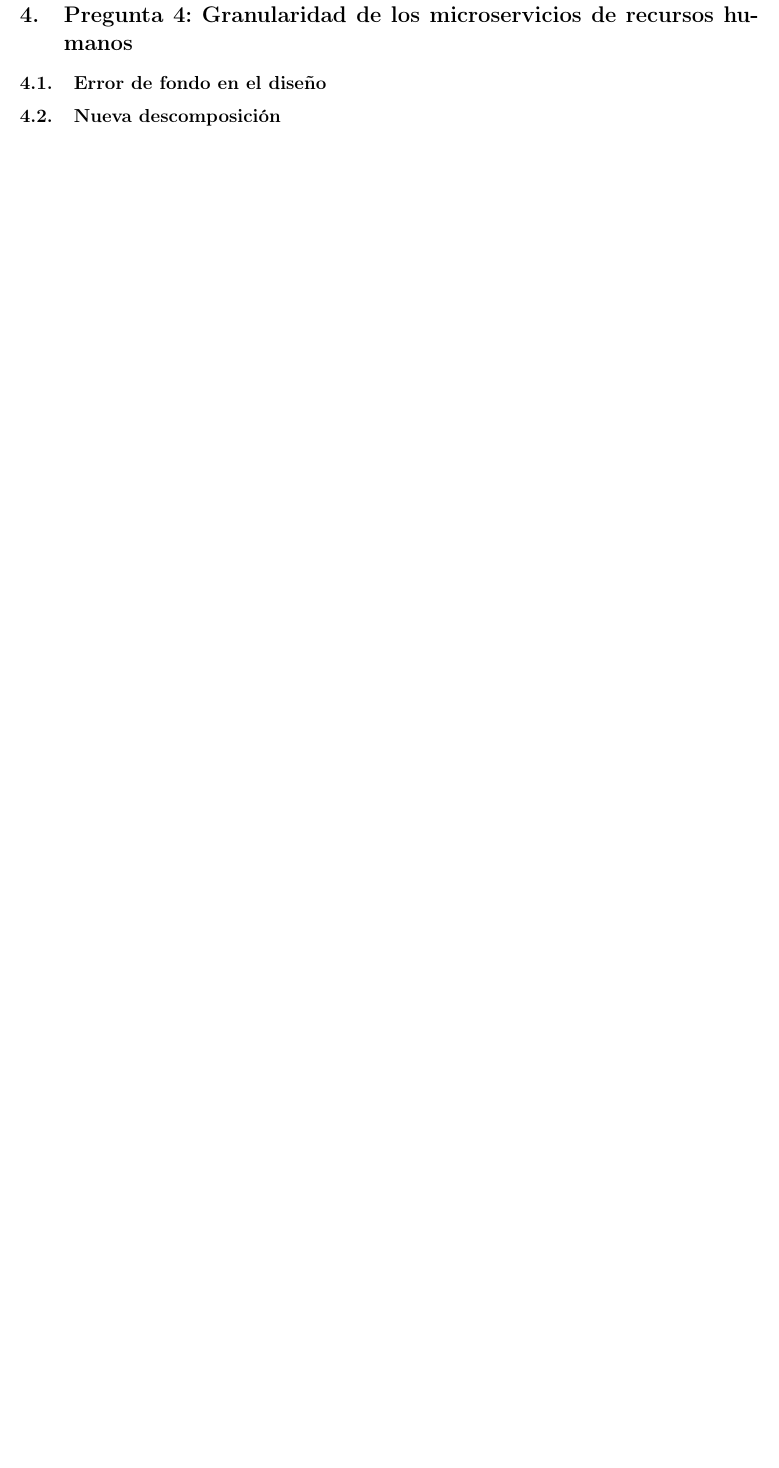
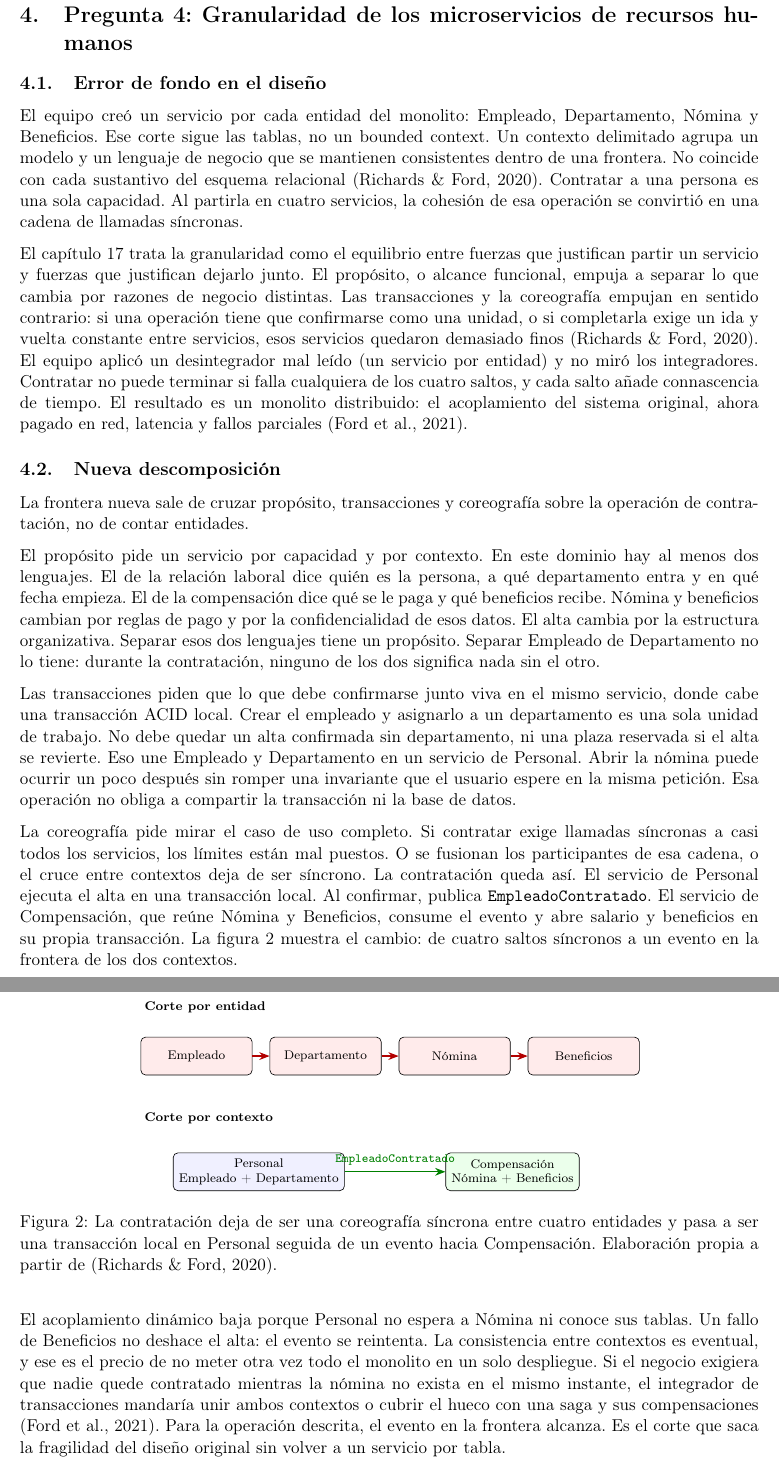
Before and after one commit to Anthonycg2003/sistema-horarios-docentes, a LaTeX document (docs/evaluaciones/documentos/ArqDistribuidas-1_Merxirve/main.tex, which reads docs/evaluaciones/documentos/ArqDistribuidas-1_Merxirve/secciones/p04-granularidad.tex): part of page 10 of 14 before the commit and two parts of pages 10 and 11 of 15 after it, the two joined at a grey line, cut so that both start at the same text, the shorter picture padded with empty space. Compiled offline with pdfLaTeX.

Commit message:
docs(evaluaciones): responder sem2 pregunta 4

```diff
--- a/docs/evaluaciones/documentos/ArqDistribuidas-1_Merxirve/secciones/p04-granularidad.tex
+++ b/docs/evaluaciones/documentos/ArqDistribuidas-1_Merxirve/secciones/p04-granularidad.tex
@@ -1,9 +1,48 @@
 \section{Pregunta 4: Granularidad de los microservicios de recursos humanos}
 
 \subsection{Error de fondo en el diseño}
-% TODO: bounded context y guías de granularidad del cap.~17.
-% Cuál fue el error al definir los servicios.
+El equipo creó un servicio por cada entidad del monolito: Empleado, Departamento, Nómina y Beneficios. Ese corte sigue las tablas, no un bounded context. Un contexto delimitado agrupa un modelo y un lenguaje de negocio que se mantienen consistentes dentro de una frontera. No coincide con cada sustantivo del esquema relacional \parencite{richards2020fundamentals}. Contratar a una persona es una sola capacidad. Al partirla en cuatro servicios, la cohesión de esa operación se convirtió en una cadena de llamadas síncronas.
+
+El capítulo 17 trata la granularidad como el equilibrio entre fuerzas que justifican partir un servicio y fuerzas que justifican dejarlo junto. El propósito, o alcance funcional, empuja a separar lo que cambia por razones de negocio distintas. Las transacciones y la coreografía empujan en sentido contrario: si una operación tiene que confirmarse como una unidad, o si completarla exige un ida y vuelta constante entre servicios, esos servicios quedaron demasiado finos \parencite{richards2020fundamentals}. El equipo aplicó un desintegrador mal leído (un servicio por entidad) y no miró los integradores. Contratar no puede terminar si falla cualquiera de los cuatro saltos, y cada salto añade connascencia de tiempo. El resultado es un monolito distribuido: el acoplamiento del sistema original, ahora pagado en red, latencia y fallos parciales \parencite{ford2021hard}.
 
 \subsection{Nueva descomposición}
-% TODO: propósito, transacciones y coreografía para redefinir límites y bajar el acoplamiento.
-% Ejemplo de agrupación para la operación de contratación.
+La frontera nueva sale de cruzar propósito, transacciones y coreografía sobre la operación de contratación, no de contar entidades.
+
+El propósito pide un servicio por capacidad y por contexto. En este dominio hay al menos dos lenguajes. El de la relación laboral dice quién es la persona, a qué departamento entra y en qué fecha empieza. El de la compensación dice qué se le paga y qué beneficios recibe. Nómina y beneficios cambian por reglas de pago y por la confidencialidad de esos datos. El alta cambia por la estructura organizativa. Separar esos dos lenguajes tiene un propósito. Separar Empleado de Departamento no lo tiene: durante la contratación, ninguno de los dos significa nada sin el otro.
+
+Las transacciones piden que lo que debe confirmarse junto viva en el mismo servicio, donde cabe una transacción ACID local. Crear el empleado y asignarlo a un departamento es una sola unidad de trabajo. No debe quedar un alta confirmada sin departamento, ni una plaza reservada si el alta se revierte. Eso une Empleado y Departamento en un servicio de Personal. Abrir la nómina puede ocurrir un poco después sin romper una invariante que el usuario espere en la misma petición. Esa operación no obliga a compartir la transacción ni la base de datos.
+
+La coreografía pide mirar el caso de uso completo. Si contratar exige llamadas síncronas a casi todos los servicios, los límites están mal puestos. O se fusionan los participantes de esa cadena, o el cruce entre contextos deja de ser síncrono. La contratación queda así. El servicio de Personal ejecuta el alta en una transacción local. Al confirmar, publica \texttt{EmpleadoContratado}. El servicio de Compensación, que reúne Nómina y Beneficios, consume el evento y abre salario y beneficios en su propia transacción. La figura~\ref{fig:granularidad-rrhh} muestra el cambio: de cuatro saltos síncronos a un evento en la frontera de los dos contextos.
+
+\begin{figure}[H]
+  \centering
+  \begin{tikzpicture}[
+    box/.style={draw, rectangle, rounded corners=3pt, minimum width=2.5cm, minimum height=0.85cm, align=center, font=\scriptsize},
+    fino/.style={box, fill=red!8},
+    grueso/.style={box, fill=blue!6},
+    pago/.style={box, fill=green!8},
+    arr/.style={->, >=Stealth, thick},
+    arrsync/.style={->, >=Stealth, thick, red!70!black},
+    arrok/.style={->, >=Stealth, thick, green!50!black}
+  ]
+
+  \node[font=\scriptsize\bfseries, anchor=west] at (0, 2.15) {Corte por entidad};
+  \node[fino] (emp) at (1.3, 1.05) {Empleado};
+  \node[fino] (dep) at (4.2, 1.05) {Departamento};
+  \node[fino] (nom) at (7.1, 1.05) {Nómina};
+  \node[fino] (ben) at (10.0, 1.05) {Beneficios};
+  \draw[arrsync] (emp) -- (dep);
+  \draw[arrsync] (dep) -- (nom);
+  \draw[arrsync] (nom) -- (ben);
+
+  \node[font=\scriptsize\bfseries, anchor=west] at (0, -0.35) {Corte por contexto};
+  \node[grueso] (personal) at (2.7, -1.55) {Personal\\Empleado + Departamento};
+  \node[pago] (comp) at (8.4, -1.55) {Compensación\\Nómina + Beneficios};
+  \draw[arrok] (personal) -- node[above, font=\scriptsize] {\texttt{EmpleadoContratado}} (comp);
+
+  \end{tikzpicture}
+  \caption{La contratación deja de ser una coreografía síncrona entre cuatro entidades y pasa a ser una transacción local en Personal seguida de un evento hacia Compensación. Elaboración propia a partir de \parencite{richards2020fundamentals}.}
+  \label{fig:granularidad-rrhh}
+\end{figure}
+
+El acoplamiento dinámico baja porque Personal no espera a Nómina ni conoce sus tablas. Un fallo de Beneficios no deshace el alta: el evento se reintenta. La consistencia entre contextos es eventual, y ese es el precio de no meter otra vez todo el monolito en un solo despliegue. Si el negocio exigiera que nadie quede contratado mientras la nómina no exista en el mismo instante, el integrador de transacciones mandaría unir ambos contextos o cubrir el hueco con una saga y sus compensaciones \parencite{ford2021hard}. Para la operación descrita, el evento en la frontera alcanza. Es el corte que saca la fragilidad del diseño original sin volver a un servicio por tabla.
```
Also changed, not shown: docs/evaluaciones/documentos/ArqDistribuidas-1_Merxirve/secciones/00-portada.tex (+1 -1 lines).
